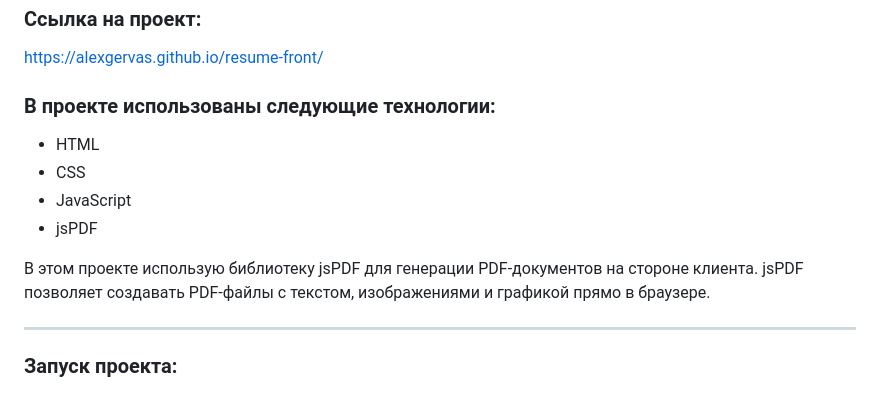
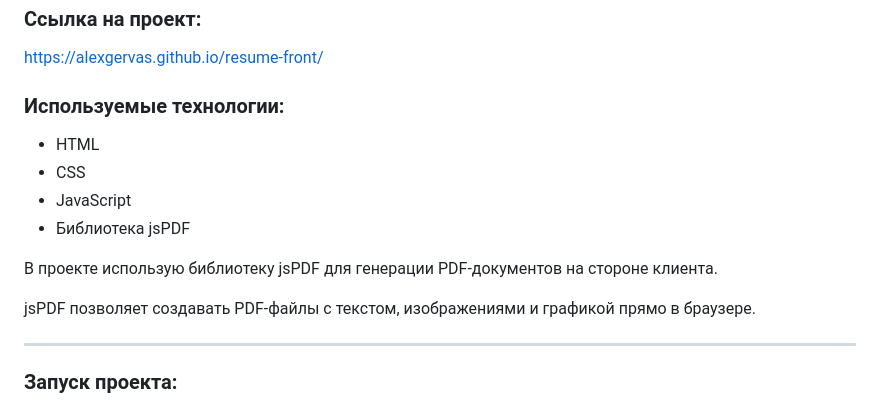
Before and after one commit to AlexGervas/resume-front, a Markdown page: README.md, the part around the change printed below. Rendered like a GitHub page.

```diff
--- a/README.md
+++ b/README.md
@@ -26,14 +26,16 @@
 
 https://alexgervas.github.io/resume-front/
 
-### В проекте использованы следующие технологии:
+### Используемые технологии:
 
 - HTML
 - CSS
 - JavaScript
-- jsPDF
+- Библиотека jsPDF
 
-В этом проекте использую библиотеку jsPDF для генерации PDF-документов на стороне клиента. jsPDF позволяет создавать PDF-файлы с текстом, изображениями и графикой прямо в браузере.
+В проекте использую библиотеку jsPDF для генерации PDF-документов на стороне клиента.
+
+jsPDF позволяет создавать PDF-файлы с текстом, изображениями и графикой прямо в браузере.
 
 ---
 
```
Also changed, not shown: other parts of README.md (+2 -2 lines).
